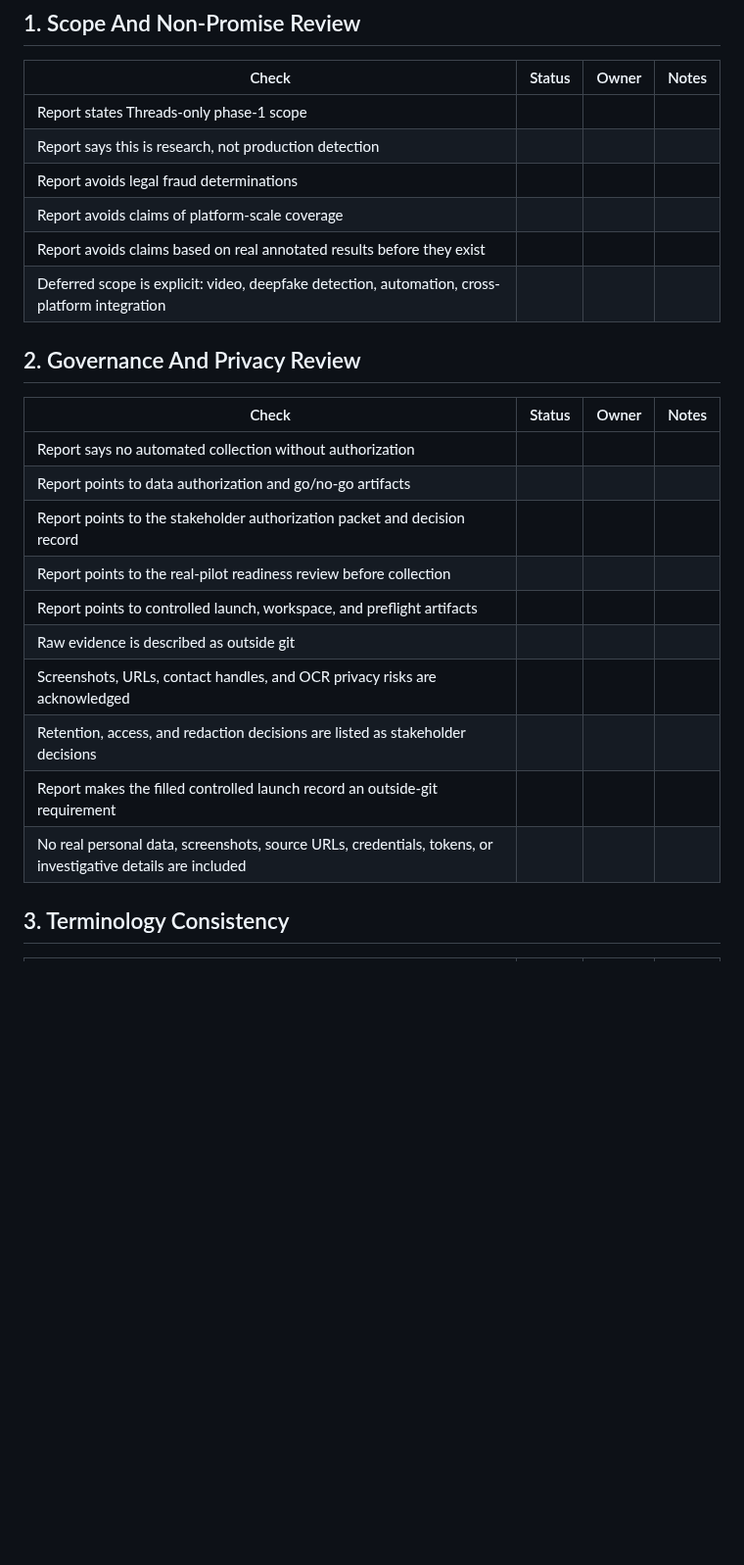
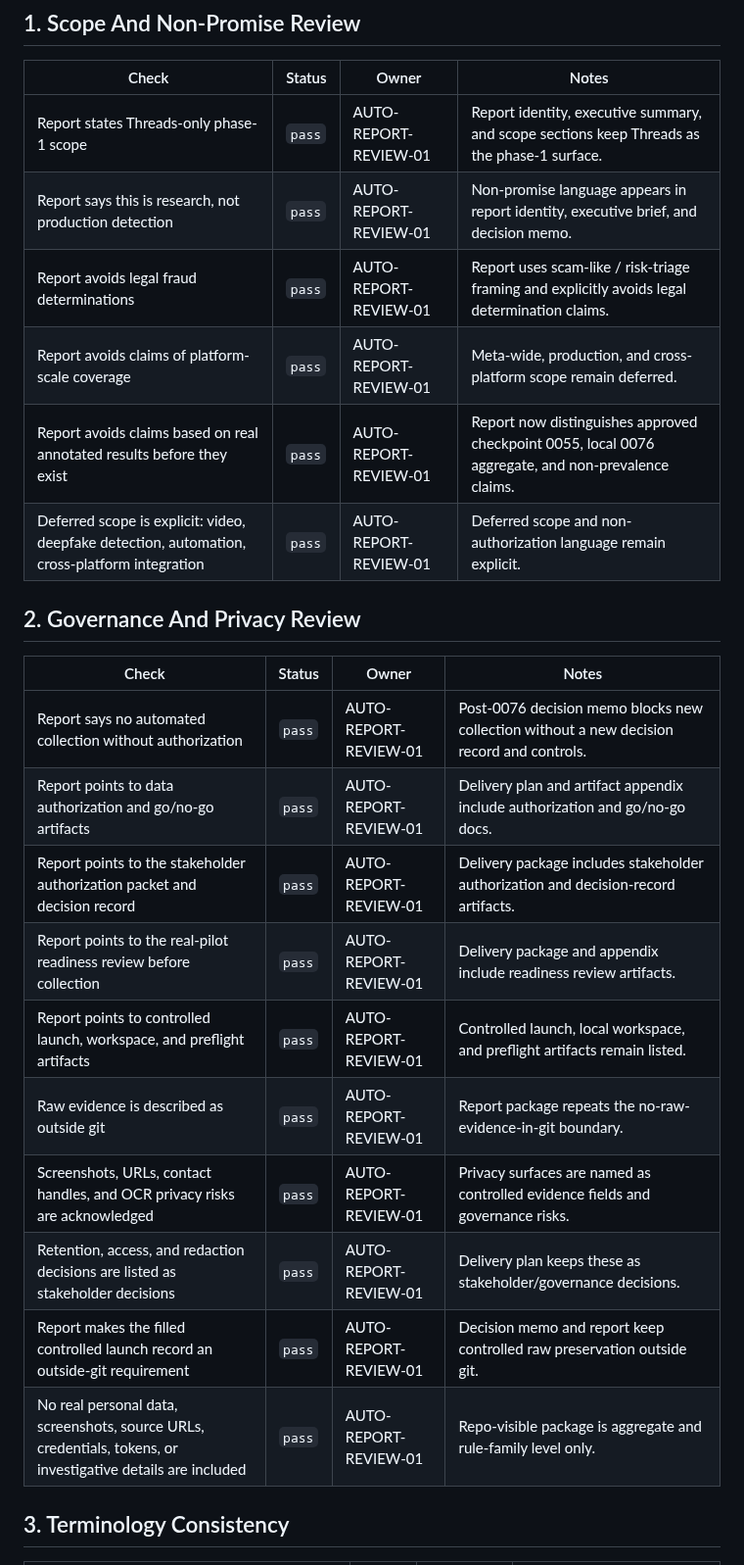
Before and after one commit to JasonLn0711/meta-threads-scam-content-research-2026, a Markdown page: reports/report-v0-review-checklist.md, the part around one of its changes. Shown at 98% size. GitHub-like rendering; blank space fills up the shorter version.

```diff
--- a/reports/report-v0-review-checklist.md
+++ b/reports/report-v0-review-checklist.md
@@ -19,27 +19,27 @@ The goal is not to make the report longer. The goal is to make sure the report i
 
 | Check | Status | Owner | Notes |
 |---|---|---|---|
-| Report states Threads-only phase-1 scope |  |  |  |
-| Report says this is research, not production detection |  |  |  |
-| Report avoids legal fraud determinations |  |  |  |
-| Report avoids claims of platform-scale coverage |  |  |  |
-| Report avoids claims based on real annotated results before they exist |  |  |  |
-| Deferred scope is explicit: video, deepfake detection, automation, cross-platform integration |  |  |  |
+| Report states Threads-only phase-1 scope | `pass` | AUTO-REPORT-REVIEW-01 | Report identity, executive summary, and scope sections keep Threads as the phase-1 surface. |
+| Report says this is research, not production detection | `pass` | AUTO-REPORT-REVIEW-01 | Non-promise language appears in report identity, executive brief, and decision memo. |
+| Report avoids legal fraud determinations | `pass` | AUTO-REPORT-REVIEW-01 | Report uses scam-like / risk-triage framing and explicitly avoids legal determination claims. |
+| Report avoids claims of platform-scale coverage | `pass` | AUTO-REPORT-REVIEW-01 | Meta-wide, production, and cross-platform scope remain deferred. |
+| Report avoids claims based on real annotated results before they exist | `pass` | AUTO-REPORT-REVIEW-01 | Report now distinguishes approved checkpoint 0055, local 0076 aggregate, and non-prevalence claims. |
+| Deferred scope is explicit: video, deepfake detection, automation, cross-platform integration | `pass` | AUTO-REPORT-REVIEW-01 | Deferred scope and non-authorization language remain explicit. |
 
 ## 2. Governance And Privacy Review
 
 | Check | Status | Owner | Notes |
 |---|---|---|---|
-| Report says no automated collection without authorization |  |  |  |
-| Report points to data authorization and go/no-go artifacts |  |  |  |
-| Report points to the stakeholder authorization packet and decision record |  |  |  |
-| Report points to the real-pilot readiness review before collection |  |  |  |
-| Report points to controlled launch, workspace, and preflight artifacts |  |  |  |
-| Raw evidence is described as outside git |  |  |  |
-| Screenshots, URLs, contact handles, and OCR privacy risks are acknowledged |  |  |  |
-| Retention, access, and redaction decisions are listed as stakeholder decisions |  |  |  |
-| Report makes the filled controlled launch record an outside-git requirement |  |  |  |
-| No real personal data, screenshots, source URLs, credentials, tokens, or investigative details are included |  |  |  |
+| Report says no automated collection without authorization | `pass` | AUTO-REPORT-REVIEW-01 | Post-0076 decision memo blocks new collection without a new decision record and controls. |
+| Report points to data authorization and go/no-go artifacts | `pass` | AUTO-REPORT-REVIEW-01 | Delivery plan and artifact appendix include authorization and go/no-go docs. |
+| Report points to the stakeholder authorization packet and decision record | `pass` | AUTO-REPORT-REVIEW-01 | Delivery package includes stakeholder authorization and decision-record artifacts. |
+| Report points to the real-pilot readiness review before collection | `pass` | AUTO-REPORT-REVIEW-01 | Delivery package and appendix include readiness review artifacts. |
+| Report points to controlled launch, workspace, and preflight artifacts | `pass` | AUTO-REPORT-REVIEW-01 | Controlled launch, local workspace, and preflight artifacts remain listed. |
+| Raw evidence is described as outside git | `pass` | AUTO-REPORT-REVIEW-01 | Report package repeats the no-raw-evidence-in-git boundary. |
+| Screenshots, URLs, contact handles, and OCR privacy risks are acknowledged | `pass` | AUTO-REPORT-REVIEW-01 | Privacy surfaces are named as controlled evidence fields and governance risks. |
+| Retention, access, and redaction decisions are listed as stakeholder decisions | `pass` | AUTO-REPORT-REVIEW-01 | Delivery plan keeps these as stakeholder/governance decisions. |
+| Report makes the filled controlled launch record an outside-git requirement | `pass` | AUTO-REPORT-REVIEW-01 | Decision memo and report keep controlled raw preservation outside git. |
+| No real personal data, screenshots, source URLs, credentials, tokens, or investigative details are included | `pass` | AUTO-REPORT-REVIEW-01 | Repo-visible package is aggregate and rule-family level only. |
 
 ## 3. Terminology Consistency
 
```
Also changed, not shown: other parts of reports/report-v0-review-checklist.md (+63 -63 lines).
